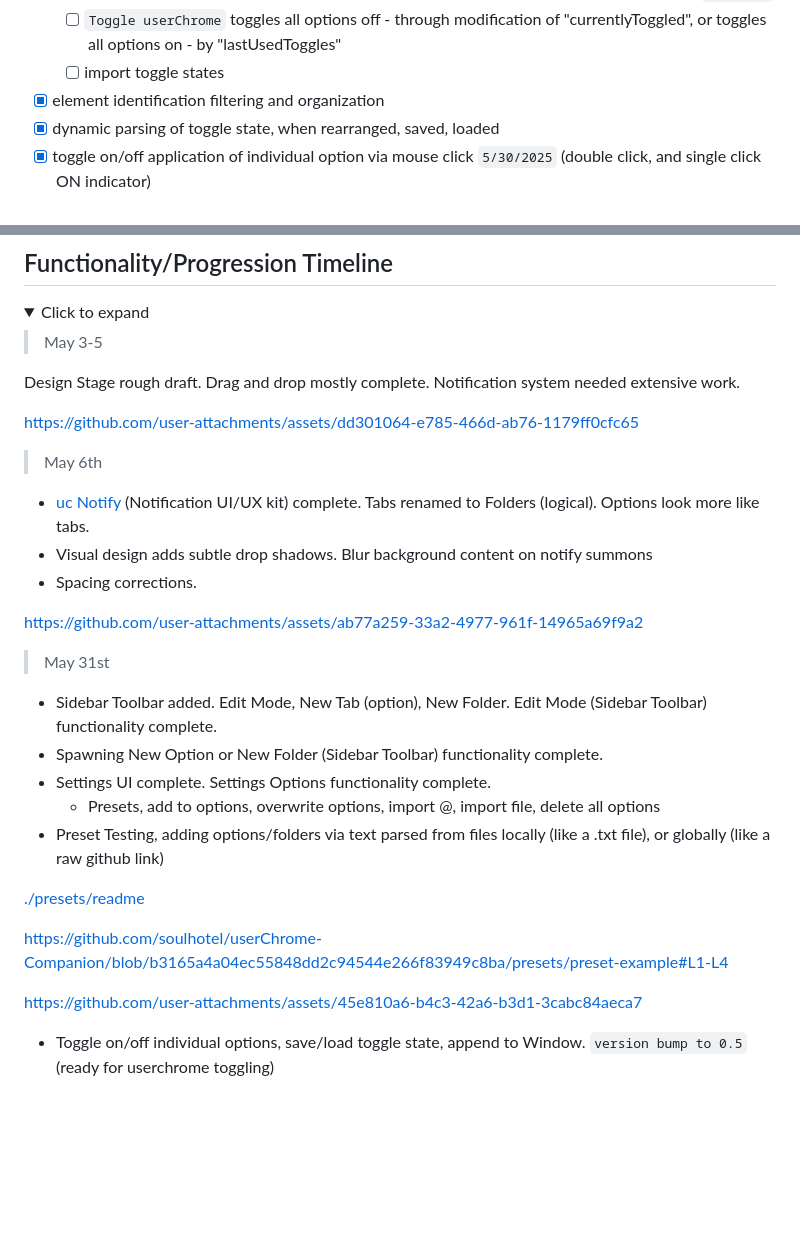
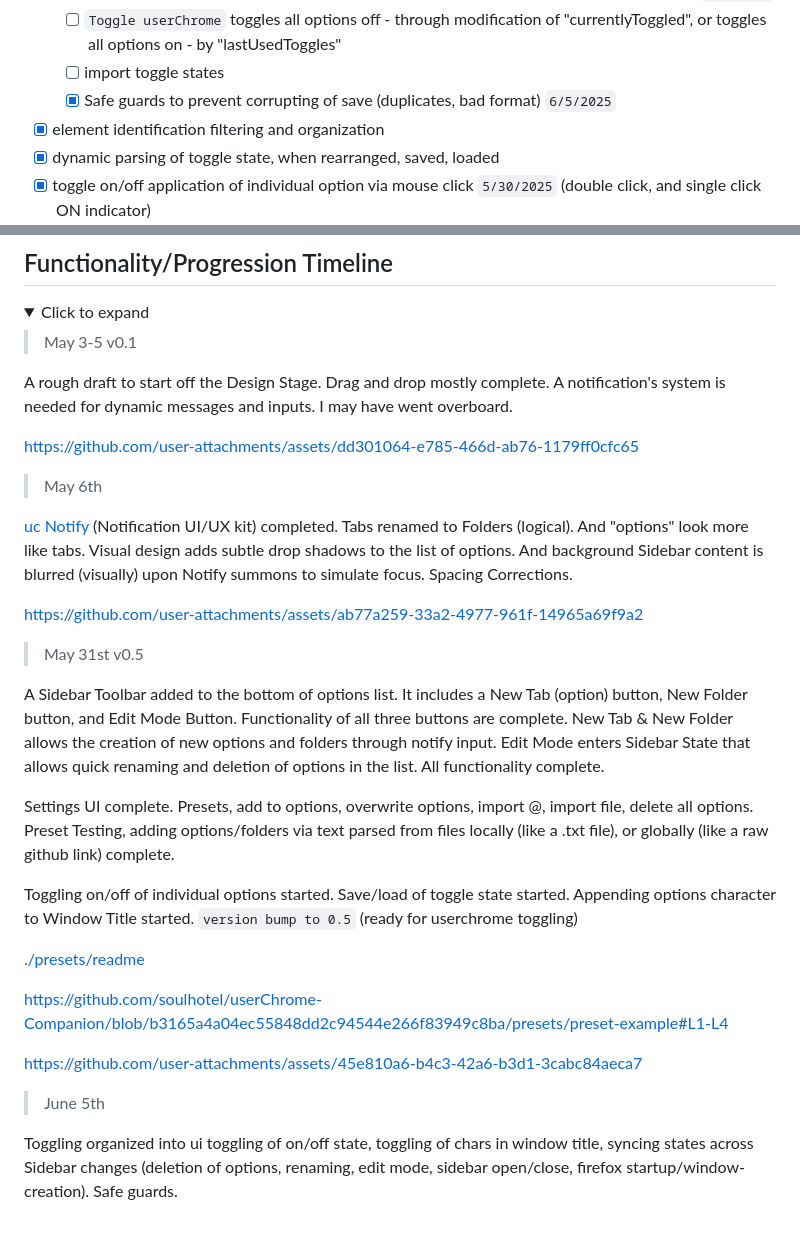
Before and after one commit to soulhotel/userChrome-Companion, a Markdown page: README.md, 2 parts joined by grey strips. Rendered like a GitHub page; folded sections open; blank space fills up the shorter version.

```diff
--- a/README.md
+++ b/README.md
@@ -103,6 +103,7 @@ I think the best part about this is that Theme Creators can share/use/import the
     - [x] saving/restoring states (dom content loaded, entering/exiting edit mode, firefox startup) `6/5/2025`
     - [ ] `Toggle userChrome` toggles all options off - through modification of "currentlyToggled", or toggles all options on - by "lastUsedToggles"
     - [ ] import toggle states
+    - [x] Safe guards to prevent corrupting of save (duplicates, bad format) `6/5/2025`
 - [x] element identification filtering and organization
 - [x] dynamic parsing of toggle state, when rearranged, saved, loaded
 - [x] toggle on/off application of individual option via mouse click `5/30/2025` (double click, and single click ON indicator)
@@ -114,27 +115,25 @@ I think the best part about this is that Theme Creators can share/use/import the
 
 <details><summary>Click to expand</summary>
 
-> May 3-5
+> May 3-5 v0.1
 
-Design Stage rough draft. Drag and drop mostly complete. Notification system needed extensive work.
+A rough draft to start off the Design Stage. Drag and drop mostly complete. A notification's system is needed for dynamic messages and inputs. I may have went overboard.
 
 https://github.com/user-attachments/assets/dd301064-e785-466d-ab76-1179ff0cfc65
 
 > May 6th
 
-- [uc Notify](https://github.com/soulhotel/uc-notify) (Notification UI/UX kit) complete. Tabs renamed to Folders (logical). Options look more like tabs.
-- Visual design adds subtle drop shadows. Blur background content on notify summons
-- Spacing corrections.
+[uc Notify](https://github.com/soulhotel/uc-notify) (Notification UI/UX kit) completed. Tabs renamed to Folders (logical). And "options" look more like tabs. Visual design adds subtle drop shadows to the list of options. And background Sidebar content is blurred (visually) upon Notify summons to simulate focus. Spacing Corrections.
 
 https://github.com/user-attachments/assets/ab77a259-33a2-4977-961f-14965a69f9a2
 
-> May 31st
+> May 31st v0.5
 
-- Sidebar Toolbar added. Edit Mode, New Tab (option), New Folder. Edit Mode (Sidebar Toolbar) functionality complete.
-- Spawning New Option or New Folder (Sidebar Toolbar) functionality complete.
-- Settings UI complete. Settings Options functionality complete.
-  - Presets, add to options, overwrite options, import @, import file, delete all options
-- Preset Testing, adding options/folders via text parsed from files locally (like a .txt file), or globally (like a raw github link)
+A Sidebar Toolbar added to the bottom of options list. It includes a New Tab (option) button, New Folder button, and Edit Mode Button. Functionality of all three buttons are complete. New Tab & New Folder allows the creation of new options and folders through notify input. Edit Mode enters Sidebar State that allows quick renaming and deletion of options in the list. All functionality complete.
+
+Settings UI complete. Presets, add to options, overwrite options, import @, import file, delete all options. Preset Testing, adding options/folders via text parsed from files locally (like a .txt file), or globally (like a raw github link) complete.
+
+Toggling on/off of individual options started. Save/load of toggle state started. Appending options character to Window Title started. `version bump to 0.5` (ready for userchrome toggling)
 
 [./presets/readme](https://github.com/soulhotel/userChrome-Companion/blob/main/presets/readme.md)
 
@@ -142,8 +141,8 @@ https://github.com/soulhotel/userChrome-Companion/blob/b3165a4a04ec55848dd2c9454
 
 https://github.com/user-attachments/assets/45e810a6-b4c3-42a6-b3d1-3cabc84aeca7
 
-- Toggle on/off individual options, save/load toggle state, append to Window. `version bump to 0.5` (ready for userchrome toggling)
+> June 5th
 
-
+Toggling organized into ui toggling of on/off state, toggling of chars in window title, syncing states across Sidebar changes (deletion of options, renaming, edit mode, sidebar open/close, firefox startup/window-creation). Safe guards.
 
 </details>
```
